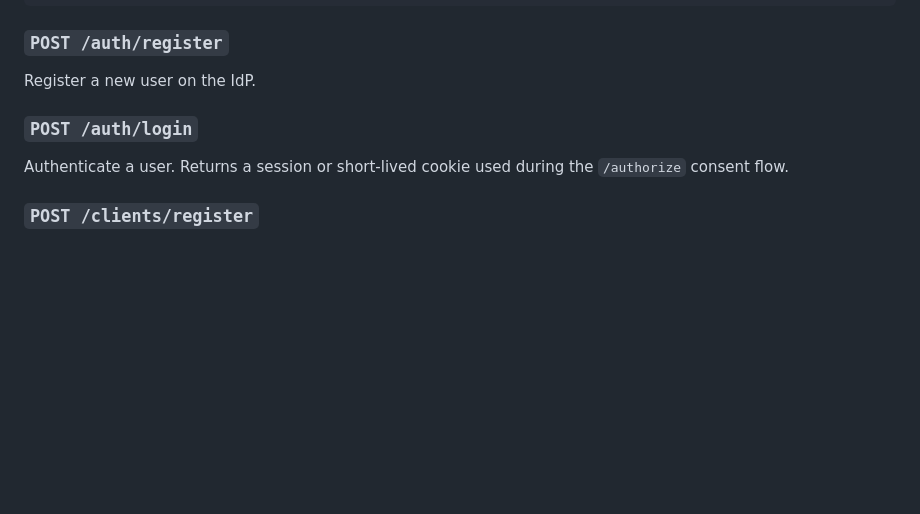
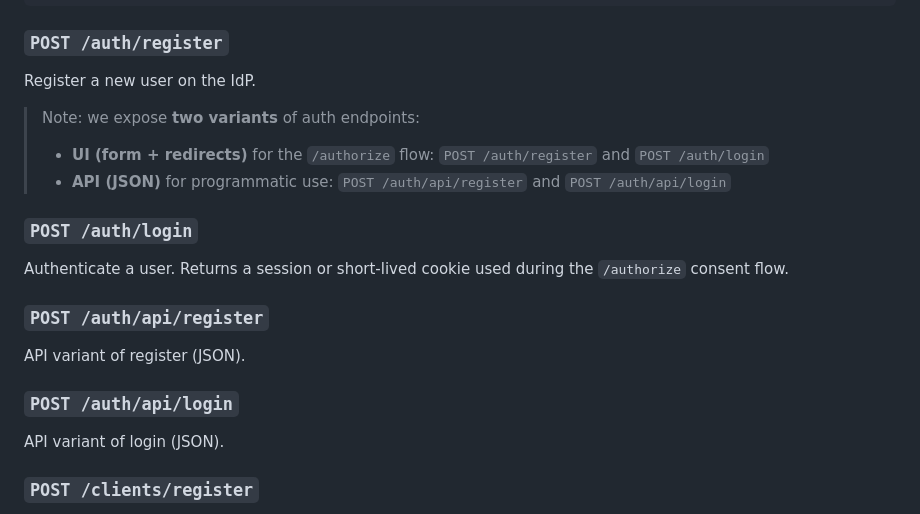
Before and after one commit to atharvdange618/OIDC, a Markdown page: specsheet.md, the part around one of its changes. Rendered like a GitHub page; blank space fills up the shorter version.

Commit message:
docs(specsheet): clarify authentication endpoints and introduce API variants for registration and login

```diff
--- a/specsheet.md
+++ b/specsheet.md
@@ -370,9 +370,22 @@ Returns identity claims for the authenticated user. Requires a valid access toke
 
 Register a new user on the IdP.
 
+> Note: we expose **two variants** of auth endpoints:
+>
+> - **UI (form + redirects)** for the `/authorize` flow: `POST /auth/register` and `POST /auth/login`
+> - **API (JSON)** for programmatic use: `POST /auth/api/register` and `POST /auth/api/login`
+
 ### `POST /auth/login`
 
 Authenticate a user. Returns a session or short-lived cookie used during the `/authorize` consent flow.
+
+### `POST /auth/api/register`
+
+API variant of register (JSON).
+
+### `POST /auth/api/login`
+
+API variant of login (JSON).
 
 ### `POST /clients/register`
 
```
Also changed, not shown: other parts of specsheet.md (+1 -0 lines).
